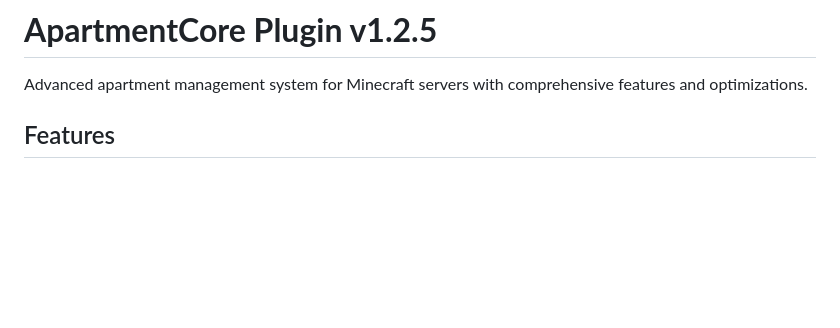
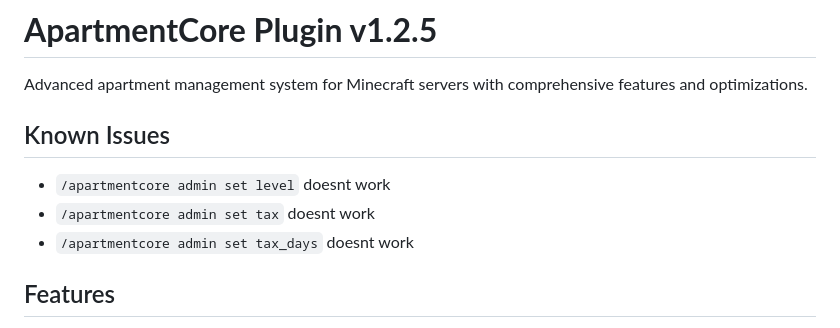
Before and after one commit to mzzaky/Apartment-Core, a Markdown page: README.md, the part around the change. Drawn GitHub-style; blank space fills up the shorter version.

```diff
--- a/README.md
+++ b/README.md
@@ -1,6 +1,11 @@
 # **ApartmentCore Plugin v1.2.5**
 
 Advanced apartment management system for Minecraft servers with comprehensive features and optimizations.
+
+## Known Issues
+- `/apartmentcore admin set level` doesnt work
+- `/apartmentcore admin set tax` doesnt work
+- `/apartmentcore admin set tax_days` doesnt work
 
 ## Features
 
```
